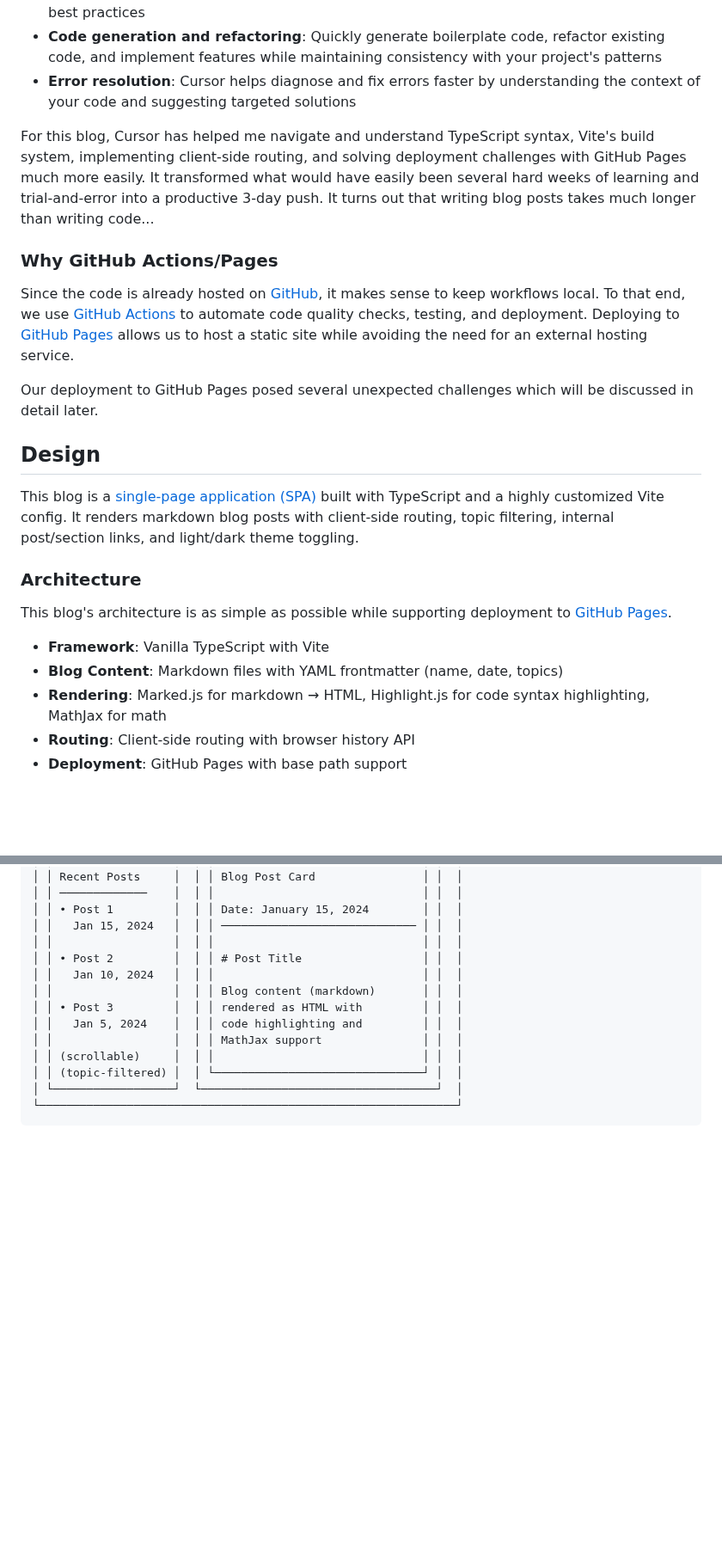
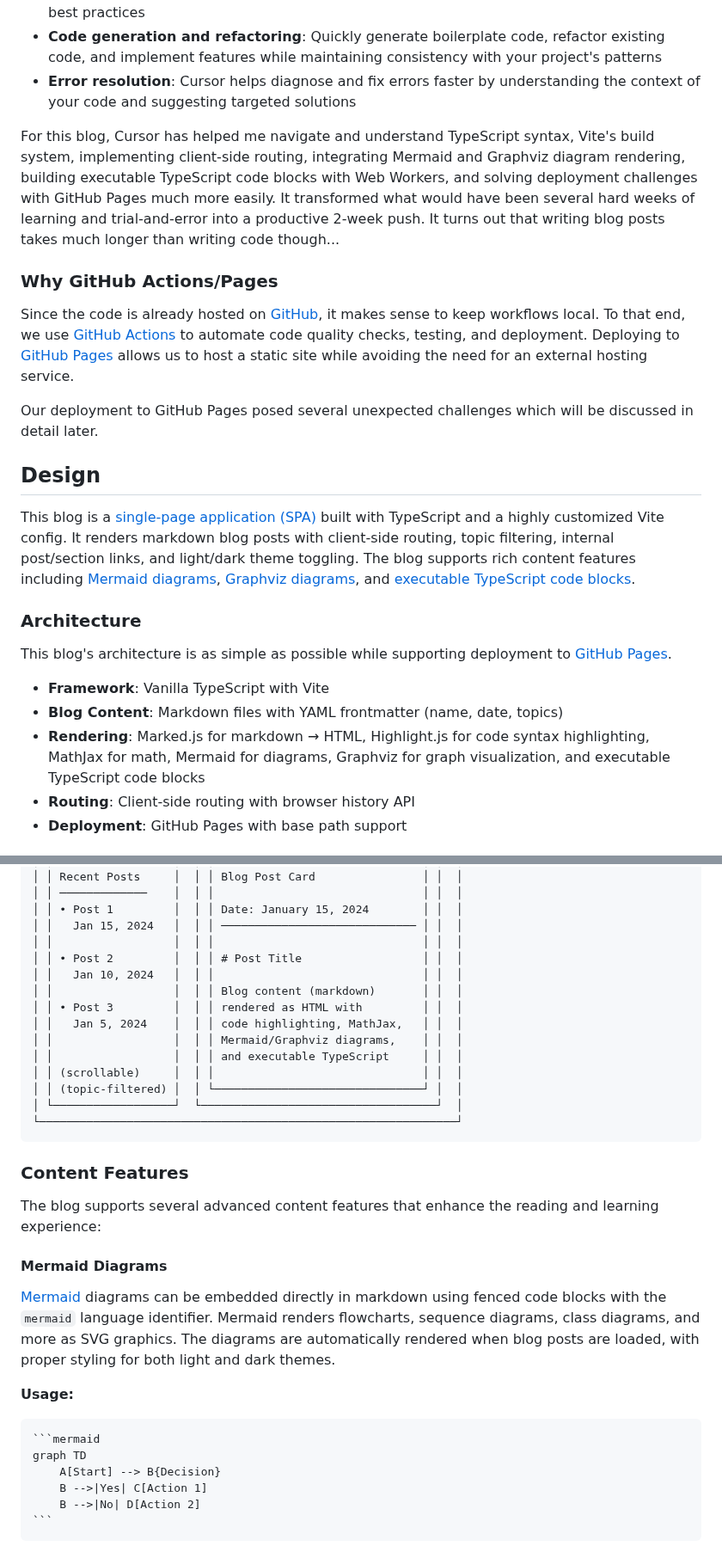
Before and after one commit to Isaac-DeFrain/blog, a Markdown page: posts/building-this-blog-01-humble-beginnings.md, 2 parts joined by grey strips. Shown at 86% size. Rendered like a GitHub page; blank space fills up the shorter version.

`````diff
--- a/posts/building-this-blog-01-humble-beginnings.md
+++ b/posts/building-this-blog-01-humble-beginnings.md
@@ -108,7 +108,7 @@ Cursor is an AI-powered IDE built on VS Code which has become an almost essentia
 - **Code generation and refactoring**: Quickly generate boilerplate code, refactor existing code, and implement features while maintaining consistency with your project's patterns
 - **Error resolution**: Cursor helps diagnose and fix errors faster by understanding the context of your code and suggesting targeted solutions
 
-For this blog, Cursor has helped me navigate and understand TypeScript syntax, Vite's build system, implementing client-side routing, and solving deployment challenges with GitHub Pages much more easily. It transformed what would have easily been several hard weeks of learning and trial-and-error into a productive 3-day push. It turns out that writing blog posts takes much longer than writing code...
+For this blog, Cursor has helped me navigate and understand TypeScript syntax, Vite's build system, implementing client-side routing, integrating Mermaid and Graphviz diagram rendering, building executable TypeScript code blocks with Web Workers, and solving deployment challenges with GitHub Pages much more easily. It transformed what would have been several hard weeks of learning and trial-and-error into a productive 2-week push. It turns out that writing blog posts takes much longer than writing code though...
 
 ### Why GitHub Actions/Pages
 
@@ -118,7 +118,7 @@ Our deployment to GitHub Pages posed several unexpected challenges which will be
 
 ## Design
 
-This blog is a [single-page application (SPA)](https://en.wikipedia.org/wiki/Single-page_application) built with TypeScript and a highly customized Vite config. It renders markdown blog posts with client-side routing, topic filtering, internal post/section links, and light/dark theme toggling.
+This blog is a [single-page application (SPA)](https://en.wikipedia.org/wiki/Single-page_application) built with TypeScript and a highly customized Vite config. It renders markdown blog posts with client-side routing, topic filtering, internal post/section links, and light/dark theme toggling. The blog supports rich content features including [Mermaid diagrams](#mermaid-diagrams), [Graphviz diagrams](#graphviz-diagrams), and [executable TypeScript code blocks](#executable-typescript-code-blocks).
 
 ### Architecture
 
@@ -126,7 +126,7 @@ This blog's architecture is as simple as possible while supporting deployment to
 
 - **Framework**: Vanilla TypeScript with Vite
 - **Blog Content**: Markdown files with YAML frontmatter (name, date, topics)
-- **Rendering**: Marked.js for markdown → HTML, Highlight.js for code syntax highlighting, MathJax for math
+- **Rendering**: Marked.js for markdown → HTML, Highlight.js for code syntax highlighting, MathJax for math, Mermaid for diagrams, Graphviz for graph visualization, and executable TypeScript code blocks
 - **Routing**: Client-side routing with browser history API
 - **Deployment**: GitHub Pages with base path support
 
@@ -159,10 +159,31 @@ The layout of the single page:
 │ │   Jan 10, 2024   │  │ │                               │ │  │
 │ │                  │  │ │ Blog content (markdown)       │ │  │
 │ │ • Post 3         │  │ │ rendered as HTML with         │ │  │
-│ │   Jan 5, 2024    │  │ │ code highlighting and         │ │  │
-│ │                  │  │ │ MathJax support               │ │  │
+│ │   Jan 5, 2024    │  │ │ code highlighting, MathJax,   │ │  │
+│ │                  │  │ │ Mermaid/Graphviz diagrams,    │ │  │
+│ │                  │  │ │ and executable TypeScript     │ │  │
 │ │ (scrollable)     │  │ │                               │ │  │
 │ │ (topic-filtered) │  │ └───────────────────────────────┘ │  │
 │ └──────────────────┘  └───────────────────────────────────┘  │
 └──────────────────────────────────────────────────────────────┘
 ```
+
+### Content Features
+
+The blog supports several advanced content features that enhance the reading and learning experience:
+
+#### Mermaid Diagrams
+
+[Mermaid](https://mermaid.js.org/) diagrams can be embedded directly in markdown using fenced code blocks with the `mermaid` language identifier. Mermaid renders flowcharts, sequence diagrams, class diagrams, and more as SVG graphics. The diagrams are automatically rendered when blog posts are loaded, with proper styling for both light and dark themes.
+
+**Usage:**
+
+````plaintext
+```mermaid
+graph TD
+    A[Start] --> B{Decision}
+    B -->|Yes| C[Action 1]
+    B -->|No| D[Action 2]
+```
+````
+
`````
Also changed, not shown: other parts of posts/building-this-blog-01-humble-beginnings.md (+94 -0 lines).
